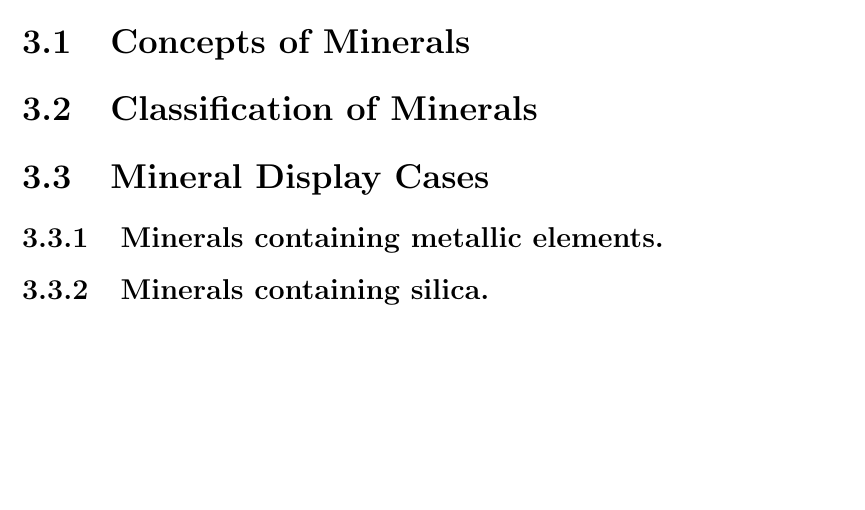
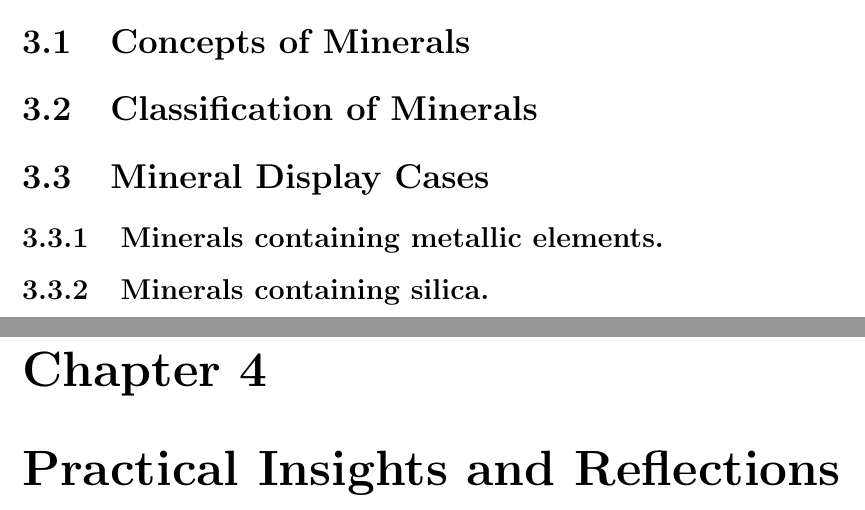
Before and after one commit to hcmutduygit/Museum_Report_Earth_Science, a LaTeX document (main.tex, which reads chapter4.tex): part of page 12 of 12 before the commit and two parts of pages 12 and 13 of 13 after it, the two joined at a grey line, cut so that both start at the same text, the shorter picture padded with empty space. Compiled offline with pdfLaTeX.

Commit message:
Add chapter4 title

```diff
--- /dev/null
+++ b/chapter4.tex
@@ -0,0 +1 @@
+\chapter{Practical Insights and Reflections}
```
Also changed, not shown: main.tex (+1 -0 lines).
